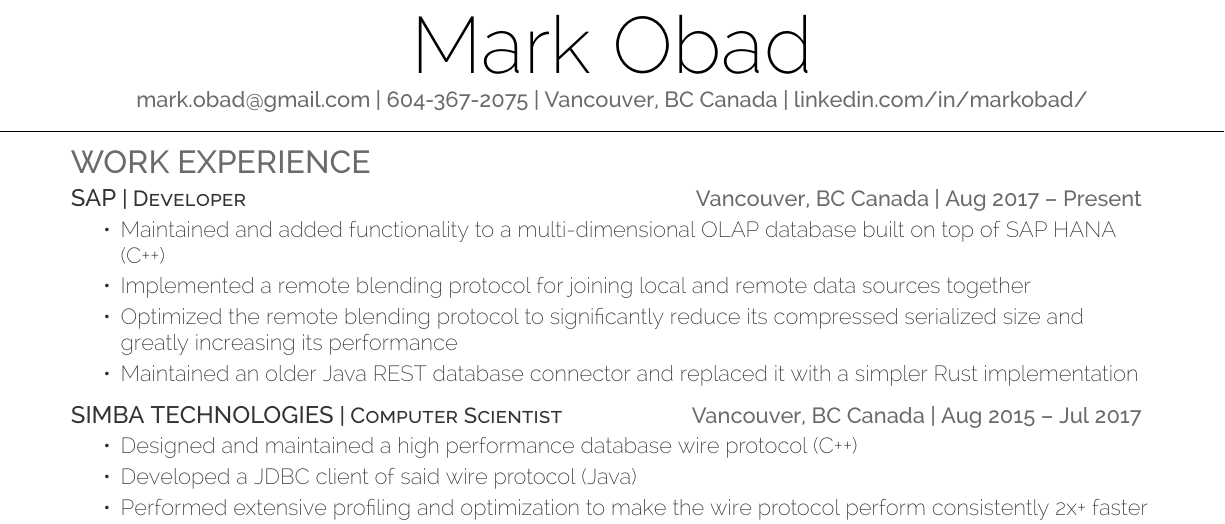
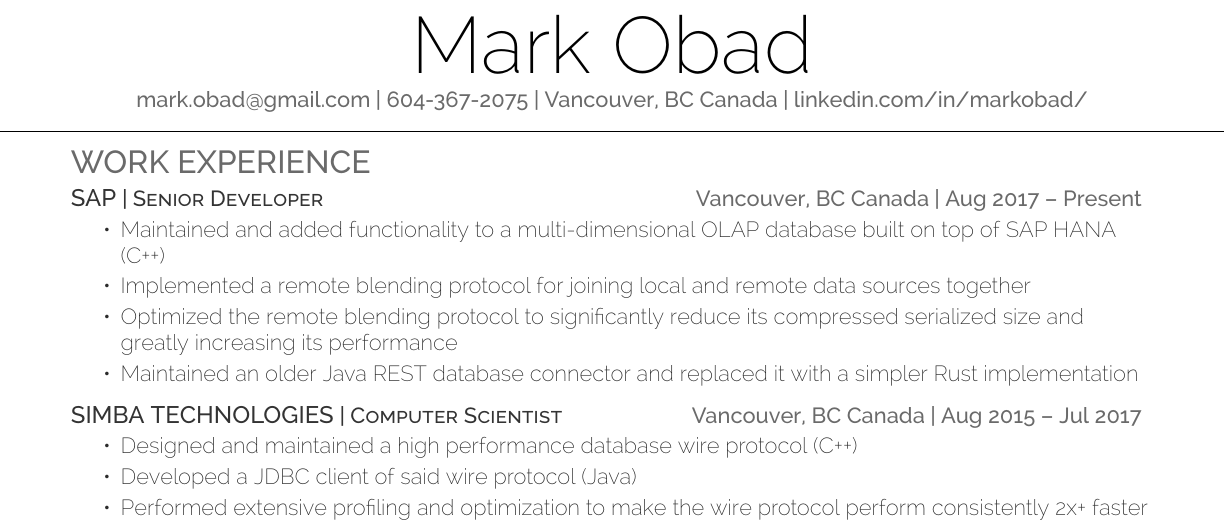
Before and after one commit to mobad/resume, a LaTeX CV (Resume - Mark Obad.tex): part of the page, cut so that both start at the same text. Compiled offline with XeLaTeX.

Commit message:
Update title

```diff
--- a/Resume - Mark Obad.tex
+++ b/Resume - Mark Obad.tex
@@ -62,7 +62,7 @@
 %
 %%%%%%%%%%%%%%%%%%%%%%%%%%%%%%%%%%%%%%
 \section{Work Experience}
-\runsubsection{SAP}\descript{| Developer}\hfill \location{Vancouver, BC Canada | Aug 2017 – Present}
+\runsubsection{SAP}\descript{| Senior Developer}\hfill \location{Vancouver, BC Canada | Aug 2017 – Present}
 \begin{tightemize}
 	\item Maintained and added functionality to a multi-dimensional OLAP database built on top of SAP HANA (C++)
 	\item Implemented a remote blending protocol for joining local and remote data sources together
```
Also changed, not shown: Resume - Mark Obad.pdf.
